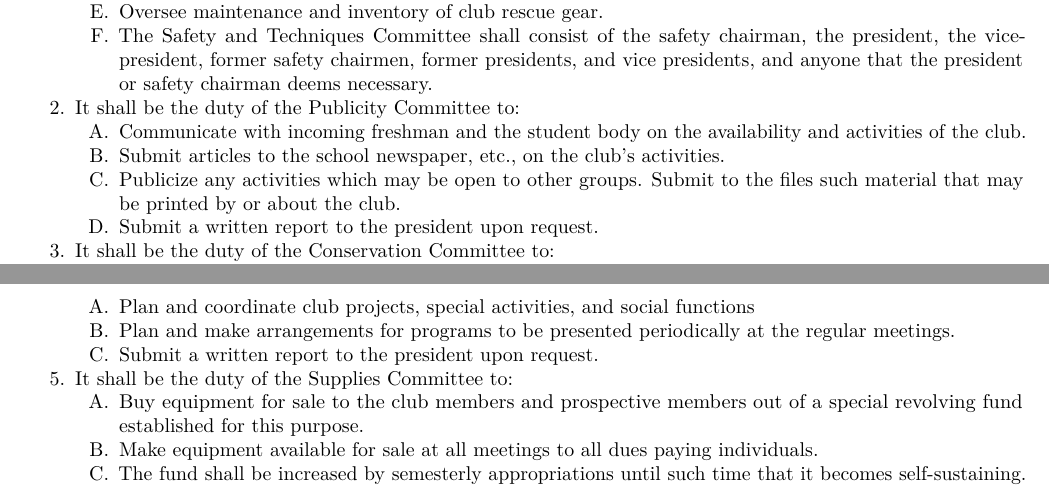
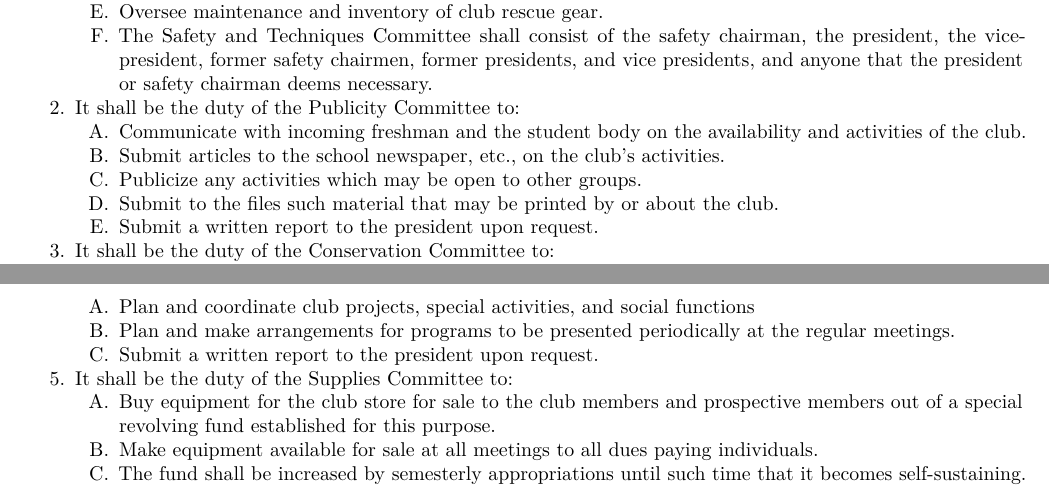
Before and after one commit to paulwalko/vpicc-constitution, a LaTeX document (docs/BY-LAWS.tex): two parts of pages 5 and 6 of 7, joined at a grey line, cut so that both start at the same text. Compiled offline with pdfLaTeX.

Commit message:
minor typos

```diff
--- a/docs/BY-LAWS.tex
+++ b/docs/BY-LAWS.tex
@@ -577,8 +577,10 @@ paid in full within one year of the first installment.
     Submit articles to the school newspaper, etc., on the club's
     activities.
   \item
-    Publicize any activities which may be open to other groups. Submit
-    to the files such material that may be printed by or about the club.
+    Publicize any activities which may be open to other groups.
+  \item
+    Submit to the files such material that may be printed by or about
+    the club.
   \item
     Submit a written report to the president upon request.
   \end{enumerate}
@@ -626,8 +628,9 @@ paid in full within one year of the first installment.
   \def\labelenumii{\Alph{enumii}.}
   \tightlist
   \item
-    Buy equipment for sale to the club members and prospective members
-    out of a special revolving fund established for this purpose.
+    Buy equipment for the club store for sale to the club members and
+    prospective members out of a special revolving fund established for
+    this purpose.
   \item
     Make equipment available for sale at all meetings to all dues paying
     individuals.
```
Also changed, not shown: BY-LAWS.md (+2 -2 lines), docs/BY-LAWS.pdf, docs/CONSTITUTION.pdf, docs/BY-LAWS.tex (6 more changed lines), 3 other files.
